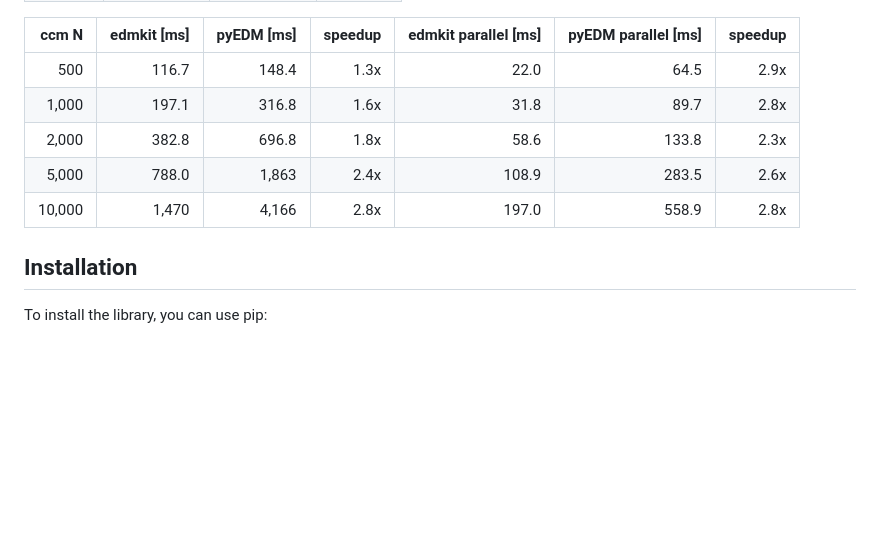
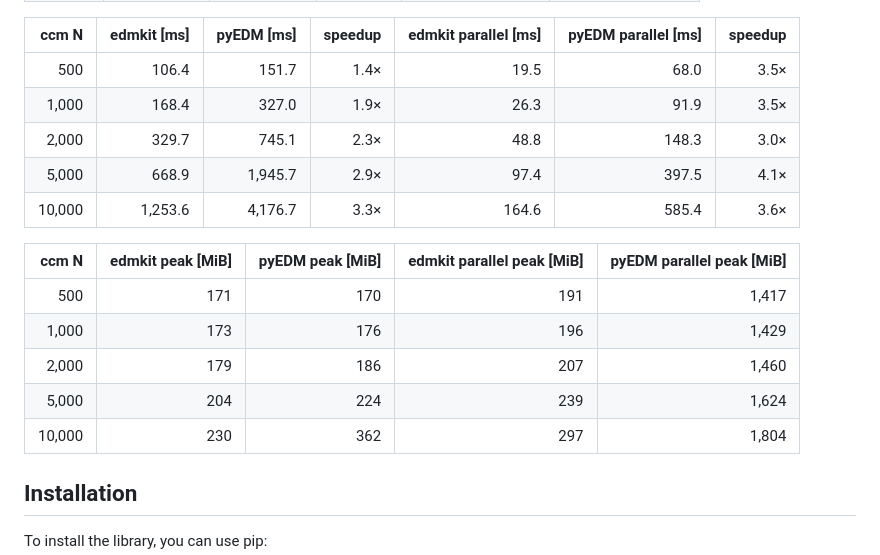
Before and after one commit to FujishigeTemma/edmkit, a Markdown page: README.md, the part around one of its changes. Drawn GitHub-style; blank space fills up the shorter version.

```diff
--- a/README.md
+++ b/README.md
@@ -28,11 +30,19 @@ This library is a collection of tools and utilities that are useful for Empirica
 
 | ccm N | edmkit [ms] | pyEDM [ms] | speedup | edmkit parallel [ms] | pyEDM parallel [ms] | speedup |
-|---:|---:|---:|---:|---:|---:|---:|
-| 500 | 116.7 | 148.4 | 1.3x | 22.0 | 64.5 | 2.9x |
-| 1,000 | 197.1 | 316.8 | 1.6x | 31.8 | 89.7 | 2.8x |
-| 2,000 | 382.8 | 696.8 | 1.8x | 58.6 | 133.8 | 2.3x |
-| 5,000 | 788.0 | 1,863 | 2.4x | 108.9 | 283.5 | 2.6x |
-| 10,000 | 1,470 | 4,166 | 2.8x | 197.0 | 558.9 | 2.8x |
+| ---: | ---: | ---: | ---: | ---: | ---: | ---: |
+| 500 | 106.4 | 151.7 | 1.4× | 19.5 | 68.0 | 3.5× |
+| 1,000 | 168.4 | 327.0 | 1.9× | 26.3 | 91.9 | 3.5× |
+| 2,000 | 329.7 | 745.1 | 2.3× | 48.8 | 148.3 | 3.0× |
+| 5,000 | 668.9 | 1,945.7 | 2.9× | 97.4 | 397.5 | 4.1× |
+| 10,000 | 1,253.6 | 4,176.7 | 3.3× | 164.6 | 585.4 | 3.6× |
+
+| ccm N | edmkit peak [MiB] | pyEDM peak [MiB] | edmkit parallel peak [MiB] | pyEDM parallel peak [MiB] |
+| ---: | ---: | ---: | ---: | ---: |
+| 500 | 171 | 170 | 191 | 1,417 |
+| 1,000 | 173 | 176 | 196 | 1,429 |
+| 2,000 | 179 | 186 | 207 | 1,460 |
+| 5,000 | 204 | 224 | 239 | 1,624 |
+| 10,000 | 230 | 362 | 297 | 1,804 |
 
 
 ## Installation
```
Also changed, not shown: other parts of README.md (+16 -14 lines), benchmarks/benchmarks.png, benchmarks/compare.png, 2 other files.
